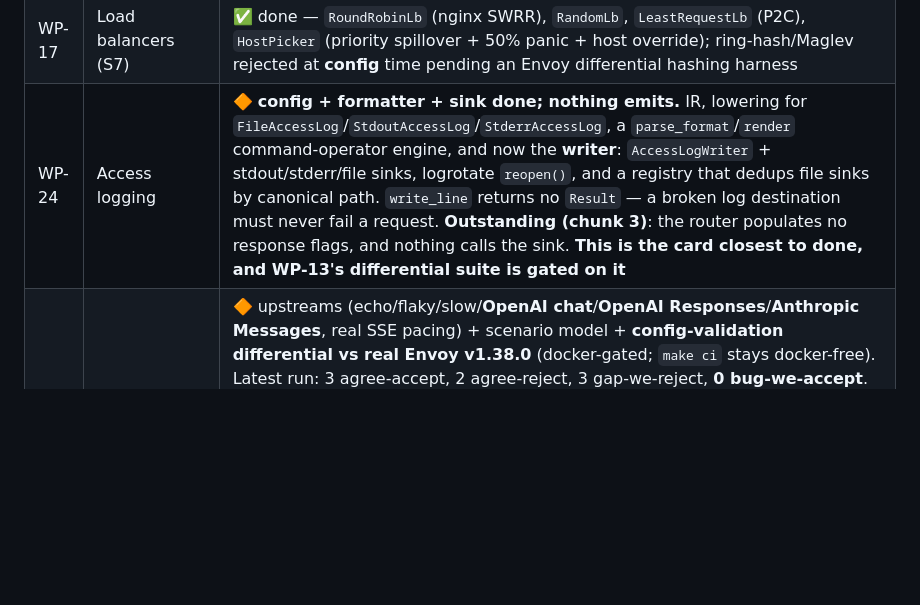
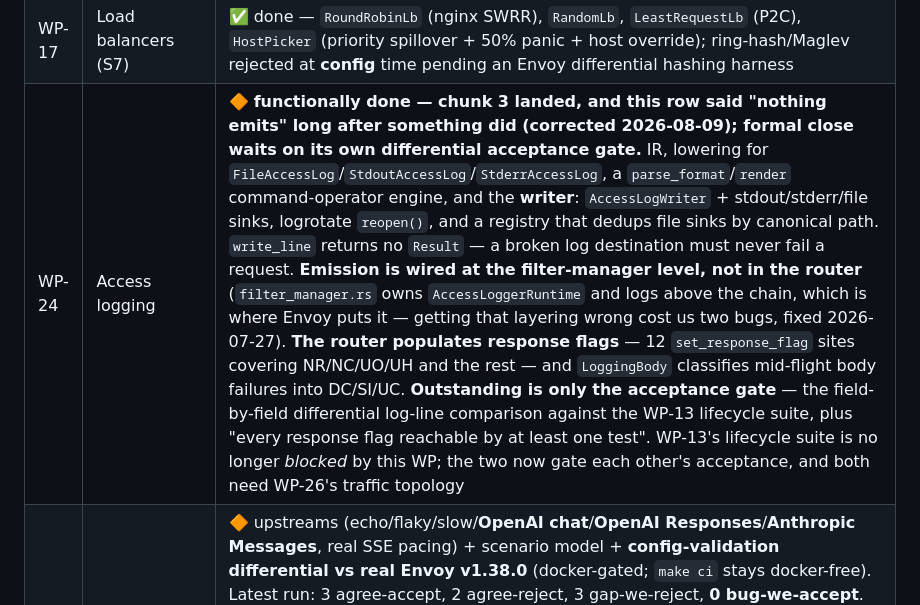
Before and after one commit to ergonlabs-io/llm-proxy, a Markdown page: IMPLEMENTATION_PLAN.md, the part around the change. Rendered like a GitHub page; blank space fills up the shorter version.

```diff
--- a/IMPLEMENTATION_PLAN.md
+++ b/IMPLEMENTATION_PLAN.md
@@ -67,7 +67,7 @@ WP-14).
 | WP-15 | Upstream conn pools + circuit breakers | 🔶 **upstream TLS done** — the pool dials TCP then hands off to a per-cluster `UpstreamTransportSocket` (rustls client handshake, SNI + ALPN derived from `UpstreamProtocol`); `UpstreamStream.io` is a boxed transport and `UpstreamTlsSpec` is consumed at cluster build. A cluster with a `transport_socket` and no registered builder is a **fatal startup error**, never a plaintext downgrade. **S5 `max_requests` circuit breaker** enforced in the router. **Outstanding**: real connection reuse — still connect-per-stream, so `UO`/`UR` overflow paths exist but rarely fire. Note this also caps the WP-30 rig at ~8k streams (two ephemeral ports per stream), so pooling and the capacity work compound |
 | WP-16 | Cluster manager + discovery | ✅ done — `HostSet` snapshots + diffing, `HostResolver` seam, STATIC/STRICT_DNS/LOGICAL_DNS, warming via `is_initialized`/`force_initialize`. **EDS is a manager-level stub only** (the IR has no `Eds` variant — see WP-21) |
 | WP-17 | Load balancers (S7) | ✅ done — `RoundRobinLb` (nginx SWRR), `RandomLb`, `LeastRequestLb` (P2C), `HostPicker` (priority spillover + 50% panic + host override); ring-hash/Maglev rejected at **config** time pending an Envoy differential hashing harness |
-| WP-24 | Access logging | 🔶 **config + formatter + sink done; nothing emits.** IR, lowering for `FileAccessLog`/`StdoutAccessLog`/`StderrAccessLog`, a `parse_format`/`render` command-operator engine, and now the **writer**: `AccessLogWriter` + stdout/stderr/file sinks, logrotate `reopen()`, and a registry that dedups file sinks by canonical path. `write_line` returns no `Result` — a broken log destination must never fail a request. **Outstanding (chunk 3)**: the router populates no response flags, and nothing calls the sink. **This is the card closest to done, and WP-13's differential suite is gated on it** |
+| WP-24 | Access logging | 🔶 **functionally done — chunk 3 landed, and this row said "nothing emits" long after something did (corrected 2026-08-09); formal close waits on its own differential acceptance gate.** IR, lowering for `FileAccessLog`/`StdoutAccessLog`/`StderrAccessLog`, a `parse_format`/`render` command-operator engine, and the **writer**: `AccessLogWriter` + stdout/stderr/file sinks, logrotate `reopen()`, and a registry that dedups file sinks by canonical path. `write_line` returns no `Result` — a broken log destination must never fail a request. **Emission is wired at the filter-manager level, not in the router** (`filter_manager.rs` owns `AccessLoggerRuntime` and logs above the chain, which is where Envoy puts it — getting that layering wrong cost us two bugs, fixed 2026-07-27). **The router populates response flags** — 12 `set_response_flag` sites covering NR/NC/UO/UH and the rest — and `LoggingBody` classifies mid-flight body failures into DC/SI/UC. **Outstanding is only the acceptance gate** — the field-by-field differential log-line comparison against the WP-13 lifecycle suite, plus "every response flag reachable by at least one test". WP-13's lifecycle suite is no longer *blocked* by this WP; the two now gate each other's acceptance, and both need WP-26's traffic topology |
 | WP-26 | Differential rig | 🔶 upstreams (echo/flaky/slow/**OpenAI chat**/**OpenAI Responses**/**Anthropic Messages**, real SSE pacing) + scenario model + **config-validation differential vs real Envoy v1.38.0** (docker-gated; `make ci` stays docker-free). Latest run: 3 agree-accept, 2 agree-reject, 3 gap-we-reject, **0 bug-we-accept**. **Now also hosts the hermetic TLS e2e** (rcgen CA + `tokio-rustls` mock providers, RFC 6761 `*.test.localhost` for hermetic DNS, dual-stack loopback binds, wrong-CA negative control). **The `#[ignore]`d live smoke test is written AND RUN** — 4 cases against real OpenAI/Anthropic endpoints, keys from env, all passing 2026-08-01; this is what shipped v0.0.1. **Outstanding**: HTTP traffic-replay topology (which also closes WP-06's swap-under-load gate — the only thing keeping Lane B from complete) |
 | WP-27 | Config corpus + scorecard | 🔶 17 real Envoy v1.38.0 bootstraps harvested with provenance; **3/20 (15.0%)**, all rejections carrying full field paths and **zero parse errors**. Vendoring the access-log protos moved four fixtures off an opaque `Any`-decode failure onto their real next gap |
 | WP-28 | Control-plane xDS harness | 🔶 ScriptedAds SotW puppet + ACK/NACK request log |
```
Also changed, not shown: docs/MILESTONES.md (+12 -2 lines).
